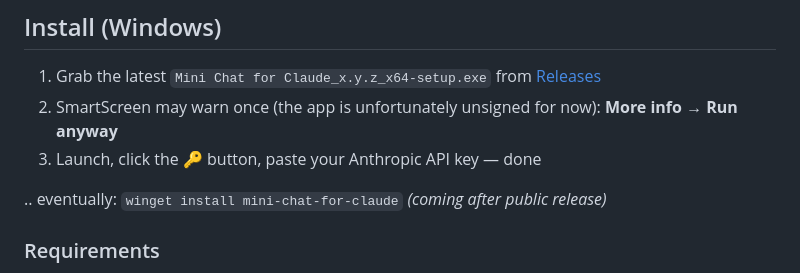
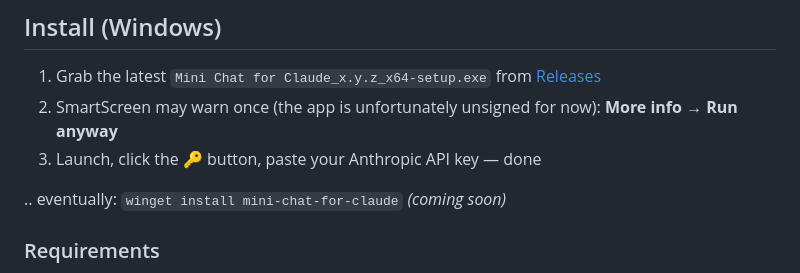
Before and after one commit to brettkcherry/mini-chat-for-claude, a Markdown page: README.md, the part around the change. Drawn GitHub-style.

Commit message:
README: simplify the winget availability note
Co-Authored-By: Claude Sonnet 5 <noreply@anthropic.com>

```diff
--- a/README.md
+++ b/README.md
@@ -47,7 +47,7 @@ Frameless, always-on-top-toggleable, resizable, and beautifully responsive — i
 2. SmartScreen may warn once (the app is unfortunately unsigned for now): **More info → Run anyway**
 3. Launch, click the 🔑 button, paste your Anthropic API key — done
 
-.. eventually: `winget install mini-chat-for-claude` *(coming after public release)*
+.. eventually: `winget install mini-chat-for-claude` *(coming soon)*
 
 ### Requirements
 
```
